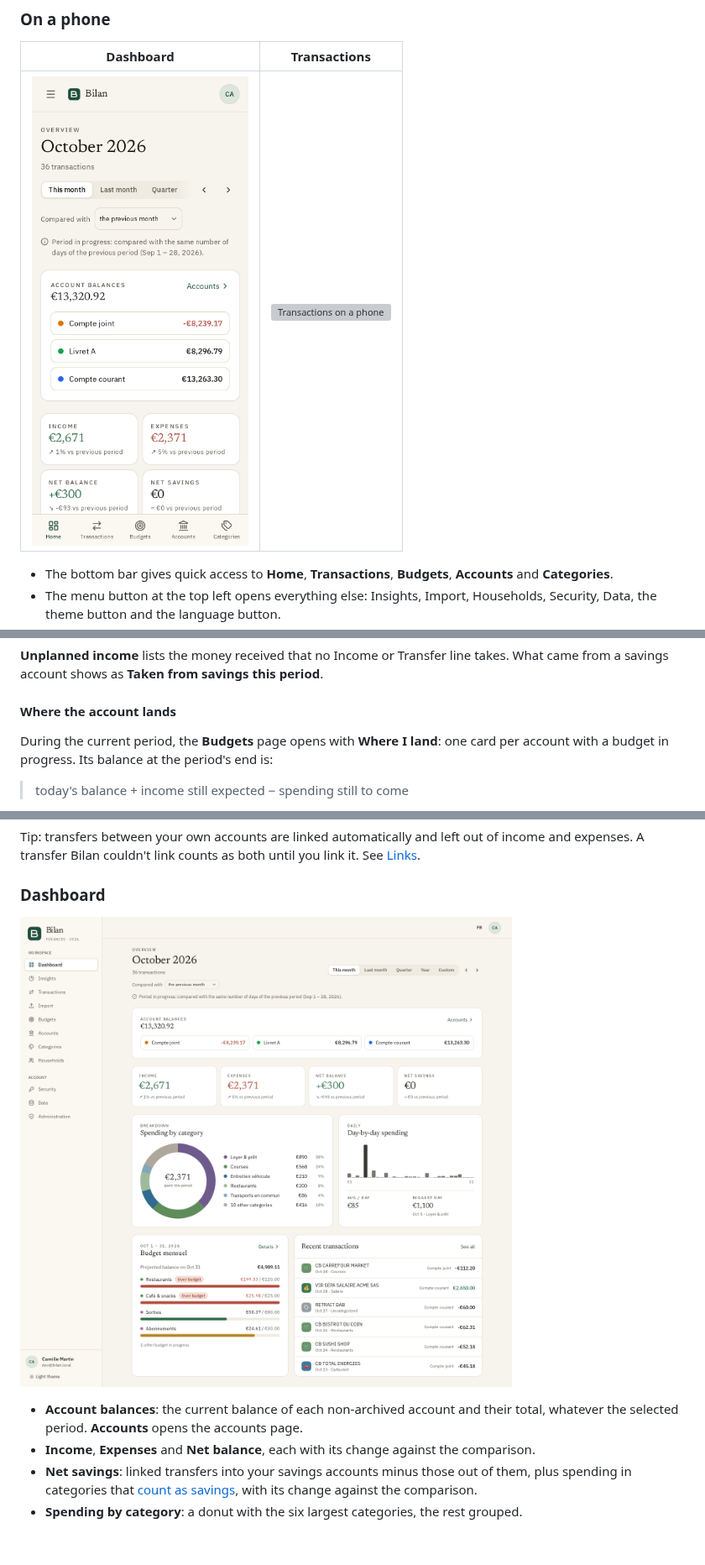
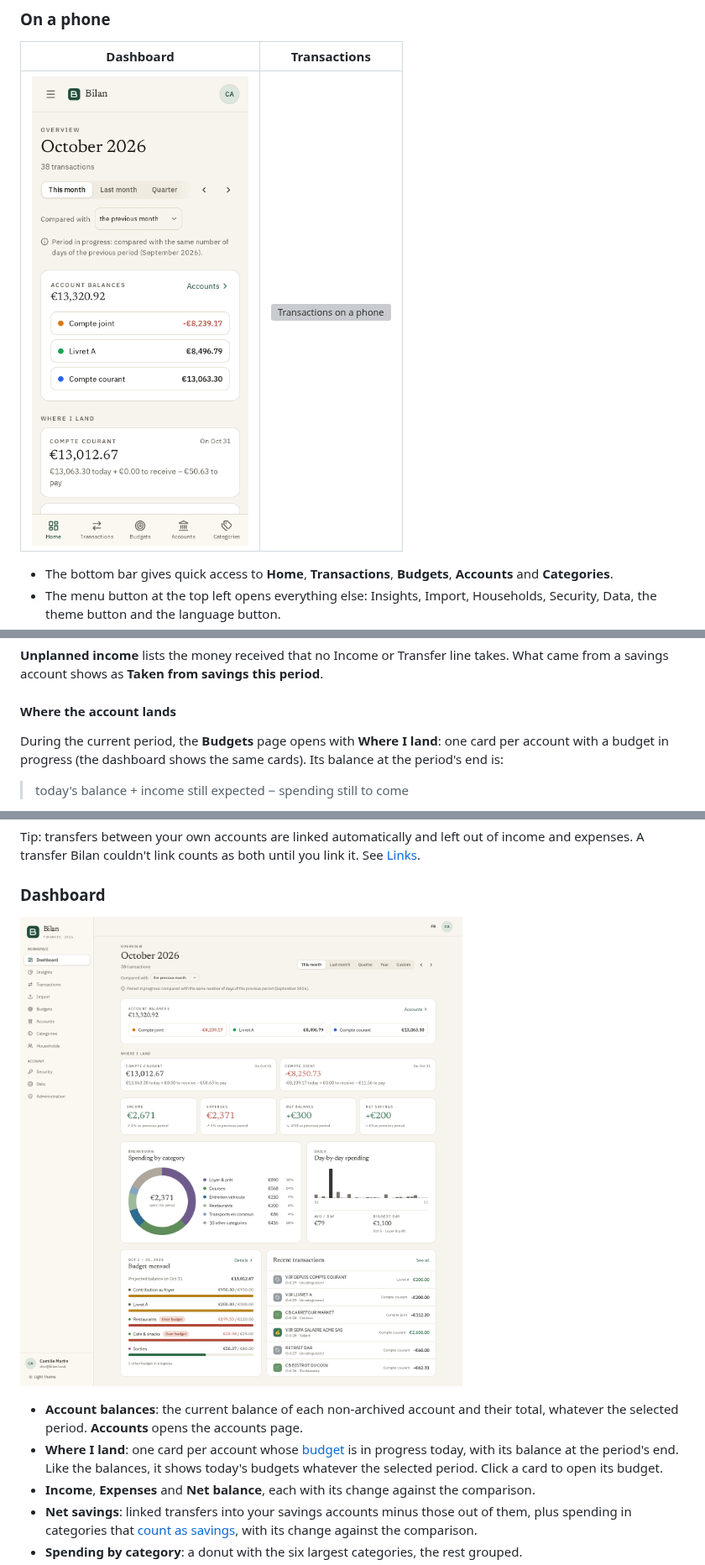
Before and after one commit to Navino16/bilan, a Markdown page: docs/user-guide.md, 3 parts joined by grey strips. Shown at 84% size. Rendered like a GitHub page; pictures changed too: docs/images/en/dashboard.png, docs/images/en/mobile-dashboard.png; blank space fills up the shorter version; grey boxes are pictures that could not be loaded.

Commit message:
feat: show end-of-period landing cards on the dashboard (#362)
* feat: show end-of-period landing cards on the dashboard

* docs: refresh the dashboard screenshots with the landing cards

```diff
--- a/docs/user-guide.md
+++ b/docs/user-guide.md
@@ -458,7 +458,7 @@ A transfer line is set once, in the budget of the account the money leaves. The
 
 #### Where the account lands
 
-During the current period, the **Budgets** page opens with **Where I land**: one card per account with a budget in progress. Its balance at the period's end is:
+During the current period, the **Budgets** page opens with **Where I land**: one card per account with a budget in progress (the dashboard shows the same cards). Its balance at the period's end is:
 
 > today's balance + income still expected − spending still to come
 
@@ -609,6 +609,7 @@ Tip: transfers between your own accounts are linked automatically and left out o
 ![Dashboard](images/en/dashboard.png)
 
 - **Account balances**: the current balance of each non-archived account and their total, whatever the selected period. **Accounts** opens the accounts page.
+- **Where I land**: one card per account whose [budget](#where-the-account-lands) is in progress today, with its balance at the period's end. Like the balances, it shows today's budgets whatever the selected period. Click a card to open its budget.
 - **Income**, **Expenses** and **Net balance**, each with its change against the comparison.
 - **Net savings**: linked transfers into your savings accounts minus those out of them, plus spending in categories that [count as savings](#categories), with its change against the comparison.
 - **Spending by category**: a donut with the six largest categories, the rest grouped.
```
Also changed, not shown: docs/architecture.md (+1 -1 lines), docs/user-guide.fr.md (+2 -1 lines), docs/images/fr/dashboard.png, docs/images/fr/mobile-dashboard.png, 7 other files.
